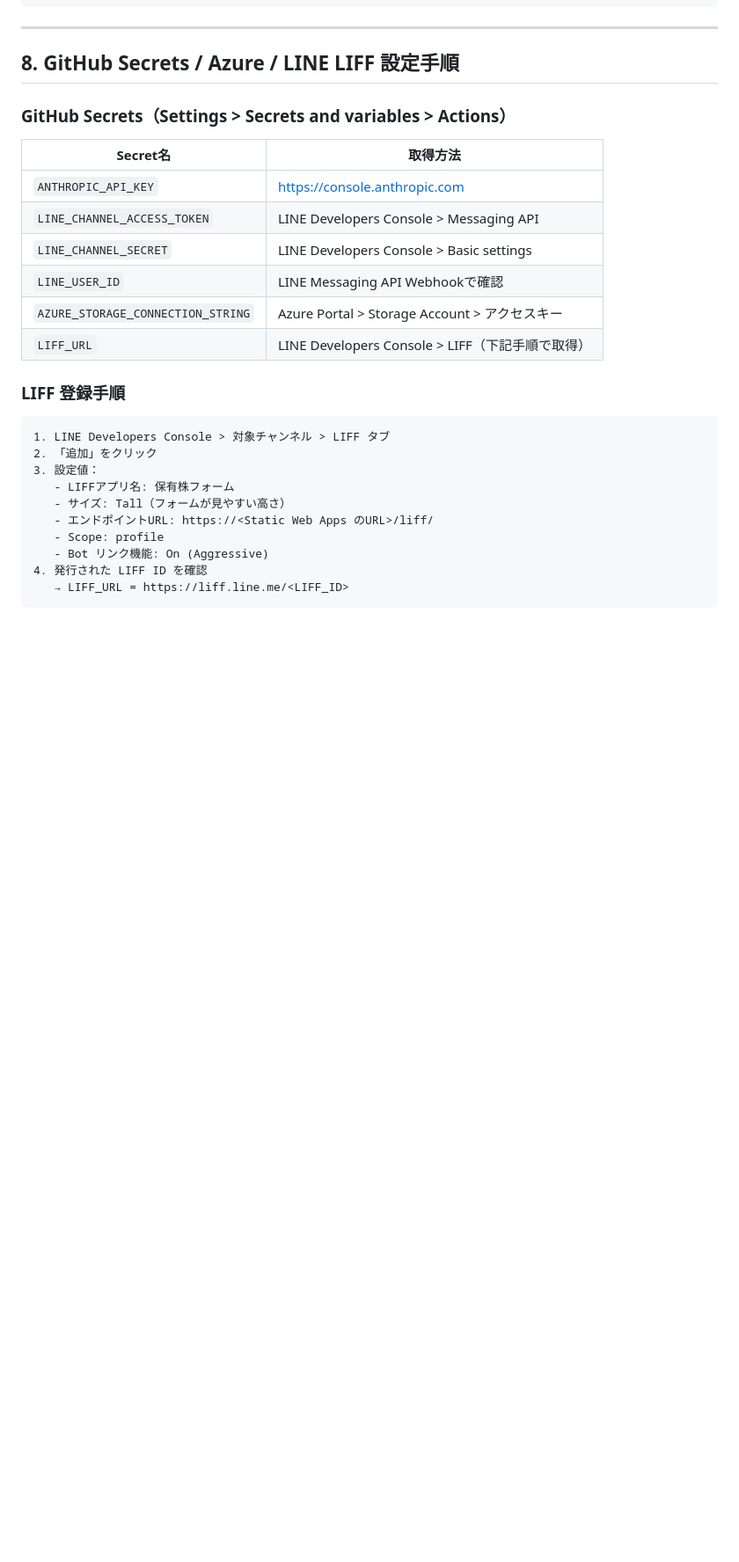
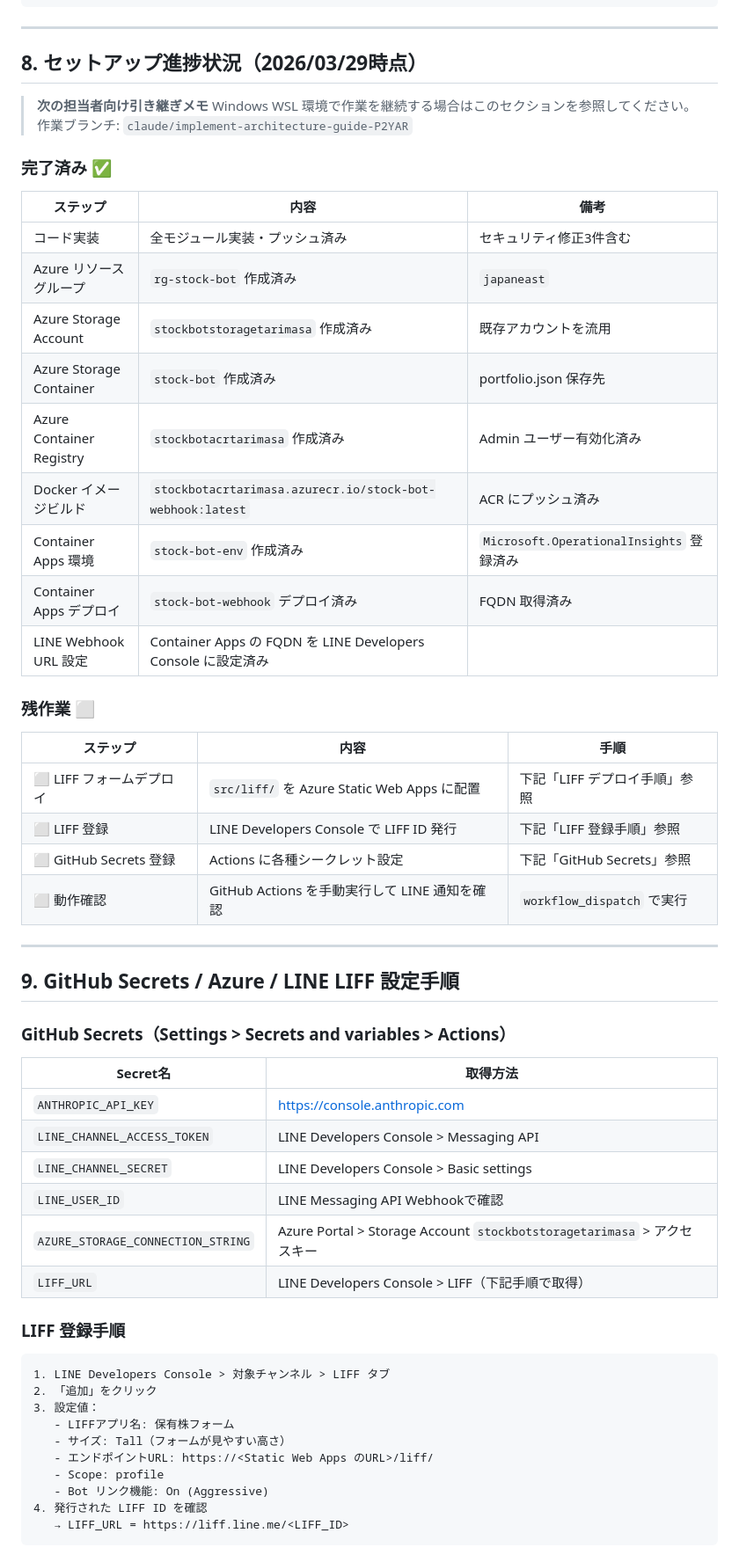
Before and after one commit to tarimasa/AI_stock_research, a Markdown page: ARCHITECTURE.md, the part around one of its changes. Shown at 88% size. Drawn GitHub-style; blank space fills up the shorter version.

```diff
--- a/ARCHITECTURE.md
+++ b/ARCHITECTURE.md
@@ -958,7 +958,38 @@ portfolio_store.pyはローカルファイルフォールバックで動作確
 
 -----
 
-## 8. GitHub Secrets / Azure / LINE LIFF 設定手順
+## 8. セットアップ進捗状況（2026/03/29時点）
+
+> **次の担当者向け引き継ぎメモ**
+> Windows WSL 環境で作業を継続する場合はこのセクションを参照してください。
+> 作業ブランチ: `claude/implement-architecture-guide-P2YAR`
+
+### 完了済み ✅
+
+| ステップ | 内容 | 備考 |
+|---------|------|------|
+| コード実装 | 全モジュール実装・プッシュ済み | セキュリティ修正3件含む |
+| Azure リソースグループ | `rg-stock-bot` 作成済み | `japaneast` |
+| Azure Storage Account | `stockbotstoragetarimasa` 作成済み | 既存アカウントを流用 |
+| Azure Storage Container | `stock-bot` 作成済み | portfolio.json 保存先 |
+| Azure Container Registry | `stockbotacrtarimasa` 作成済み | Admin ユーザー有効化済み |
+| Docker イメージビルド | `stockbotacrtarimasa.azurecr.io/stock-bot-webhook:latest` | ACR にプッシュ済み |
+| Container Apps 環境 | `stock-bot-env` 作成済み | `Microsoft.OperationalInsights` 登録済み |
+| Container Apps デプロイ | `stock-bot-webhook` デプロイ済み | FQDN 取得済み |
+| LINE Webhook URL 設定 | Container Apps の FQDN を LINE Developers Console に設定済み | |
+
+### 残作業 ⬜
+
+| ステップ | 内容 | 手順 |
+|---------|------|------|
+| ⬜ LIFF フォームデプロイ | `src/liff/` を Azure Static Web Apps に配置 | 下記「LIFF デプロイ手順」参照 |
+| ⬜ LIFF 登録 | LINE Developers Console で LIFF ID 発行 | 下記「LIFF 登録手順」参照 |
+| ⬜ GitHub Secrets 登録 | Actions に各種シークレット設定 | 下記「GitHub Secrets」参照 |
+| ⬜ 動作確認 | GitHub Actions を手動実行して LINE 通知を確認 | `workflow_dispatch` で実行 |
+
+-----
+
+## 9. GitHub Secrets / Azure / LINE LIFF 設定手順
 
 ### GitHub Secrets（Settings > Secrets and variables > Actions）
 
@@ -968,7 +999,7 @@ portfolio_store.pyはローカルファイルフォールバックで動作確
 |`LINE_CHANNEL_ACCESS_TOKEN`      |LINE Developers Console > Messaging API |
 |`LINE_CHANNEL_SECRET`            |LINE Developers Console > Basic settings|
 |`LINE_USER_ID`                   |LINE Messaging API Webhookで確認           |
-|`AZURE_STORAGE_CONNECTION_STRING`|Azure Portal > Storage Account > アクセスキー |
+|`AZURE_STORAGE_CONNECTION_STRING`|Azure Portal > Storage Account `stockbotstoragetarimasa` > アクセスキー |
 |`LIFF_URL`                       |LINE Developers Console > LIFF（下記手順で取得） |
 
 ### LIFF 登録手順
```
Also changed, not shown: other parts of ARCHITECTURE.md (+57 -10 lines).
